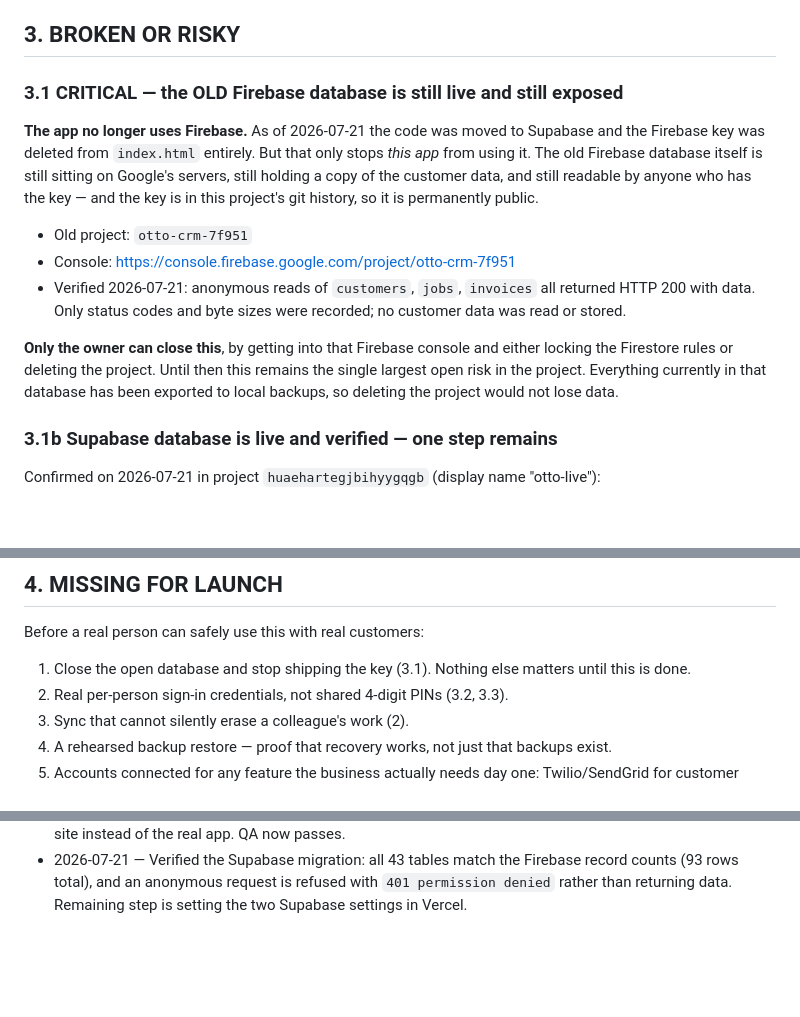
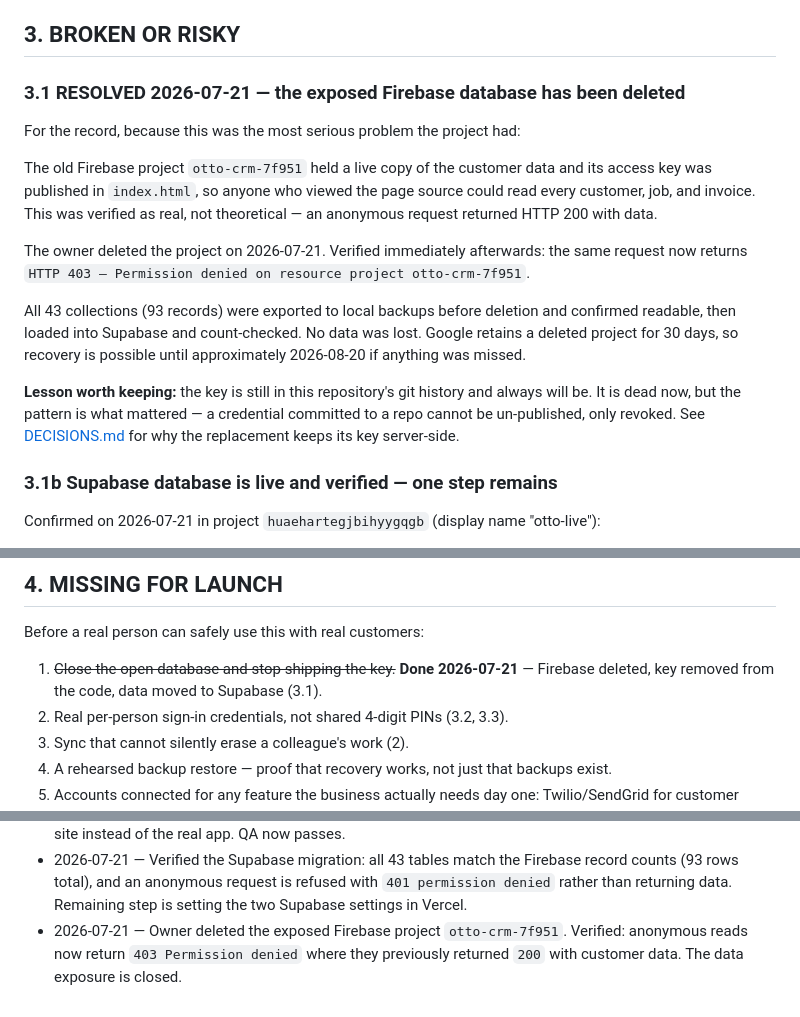
Before and after one commit to ejnburrows-rgb/otto, a Markdown page: docs/STATUS.md, 3 parts joined by grey strips. Drawn GitHub-style; blank space fills up the shorter version.

Commit message:
docs: record Firebase project deletion and closed data exposure

```diff
--- a/docs/STATUS.md
+++ b/docs/STATUS.md
@@ -58,26 +58,28 @@ Branch: `main`. Live app: **https://otto-kohl.vercel.app** (verified working).
 
 ## 3. BROKEN OR RISKY
 
-### 3.1 CRITICAL — the OLD Firebase database is still live and still exposed
+### 3.1 RESOLVED 2026-07-21 — the exposed Firebase database has been deleted
 
-**The app no longer uses Firebase.** As of 2026-07-21 the code was moved to
-Supabase and the Firebase key was deleted from `index.html` entirely. But that
-only stops *this app* from using it. The old Firebase database itself is still
-sitting on Google's servers, still holding a copy of the customer data, and
-still readable by anyone who has the key — and the key is in this project's
-git history, so it is permanently public.
+For the record, because this was the most serious problem the project had:
 
-- Old project: `otto-crm-7f951`
-- Console: https://console.firebase.google.com/project/otto-crm-7f951
-- Verified 2026-07-21: anonymous reads of `customers`, `jobs`, `invoices` all
-  returned HTTP 200 with data. Only status codes and byte sizes were recorded;
-  no customer data was read or stored.
+The old Firebase project `otto-crm-7f951` held a live copy of the customer data
+and its access key was published in `index.html`, so anyone who viewed the page
+source could read every customer, job, and invoice. This was verified as real,
+not theoretical — an anonymous request returned HTTP 200 with data.
 
-**Only the owner can close this**, by getting into that Firebase console and
-either locking the Firestore rules or deleting the project. Until then this
-remains the single largest open risk in the project. Everything currently in
-that database has been exported to local backups, so deleting the project would
-not lose data.
+The owner deleted the project on 2026-07-21. Verified immediately afterwards:
+the same request now returns
+`HTTP 403 — Permission denied on resource project otto-crm-7f951`.
+
+All 43 collections (93 records) were exported to local backups before deletion
+and confirmed readable, then loaded into Supabase and count-checked. No data was
+lost. Google retains a deleted project for 30 days, so recovery is possible until
+approximately 2026-08-20 if anything was missed.
+
+**Lesson worth keeping:** the key is still in this repository's git history and
+always will be. It is dead now, but the pattern is what mattered — a credential
+committed to a repo cannot be un-published, only revoked. See
+[DECISIONS.md](DECISIONS.md) for why the replacement keeps its key server-side.
 
 ### 3.1b Supabase database is live and verified — one step remains
 
@@ -147,8 +149,8 @@ breaks a future deploy.
 
 Before a real person can safely use this with real customers:
 
-1. Close the open database and stop shipping the key (3.1). Nothing else matters
-   until this is done.
+1. ~~Close the open database and stop shipping the key.~~ **Done 2026-07-21** —
+   Firebase deleted, key removed from the code, data moved to Supabase (3.1).
 2. Real per-person sign-in credentials, not shared 4-digit PINs (3.2, 3.3).
 3. Sync that cannot silently erase a colleague's work (2).
 4. A rehearsed backup restore — proof that recovery works, not just that backups exist.
@@ -178,3 +180,6 @@ time and git reports a conflict here, the correct fix is to keep both lines.
   record counts (93 rows total), and an anonymous request is refused with
   `401 permission denied` rather than returning data. Remaining step is setting
   the two Supabase settings in Vercel.
+- 2026-07-21 — Owner deleted the exposed Firebase project `otto-crm-7f951`.
+  Verified: anonymous reads now return `403 Permission denied` where they
+  previously returned `200` with customer data. The data exposure is closed.
```
